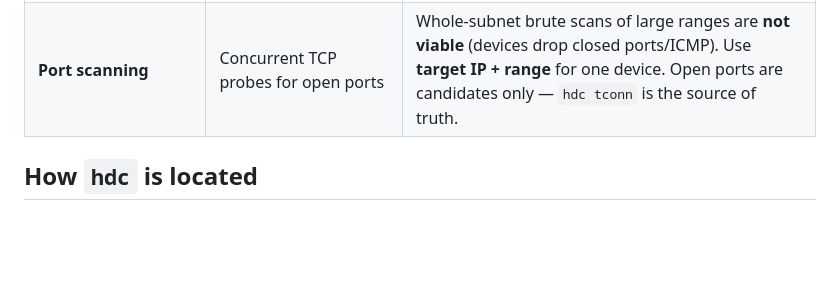
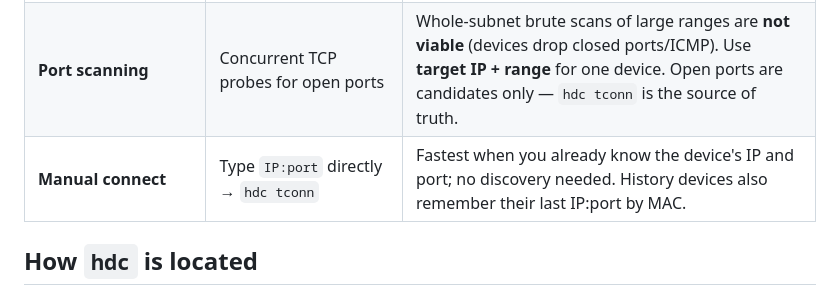
Before and after one commit to Tlntin/GetHdcDevices, a Markdown page: README.md, the part around the change. Rendered like a GitHub page; blank space fills up the shorter version.

```diff
--- a/README.md
+++ b/README.md
@@ -58,6 +58,7 @@ Get the device into **TCP listening mode** on the LAN (**no USB required**): ena
 | --- | --- | --- |
 | **Broadcast discovery** (recommended) | `hdc discover` over UDP — the device reports its real `IP:port` | Needs inbound UDP 8710 (one-click rule). Same approach as DevEco Studio; most reliable. |
 | **Port scanning** | Concurrent TCP probes for open ports | Whole-subnet brute scans of large ranges are **not viable** (devices drop closed ports/ICMP). Use **target IP + range** for one device. Open ports are candidates only — `hdc tconn` is the source of truth. |
+| **Manual connect** | Type `IP:port` directly → `hdc tconn` | Fastest when you already know the device's IP and port; no discovery needed. History devices also remember their last IP:port by MAC. |
 
 ## How `hdc` is located
 
```
Also changed, not shown: README.zh-CN.md (+1 -0 lines).
